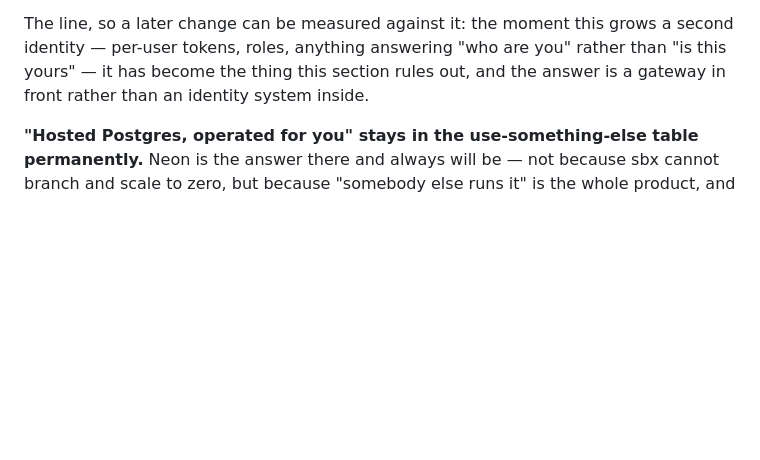
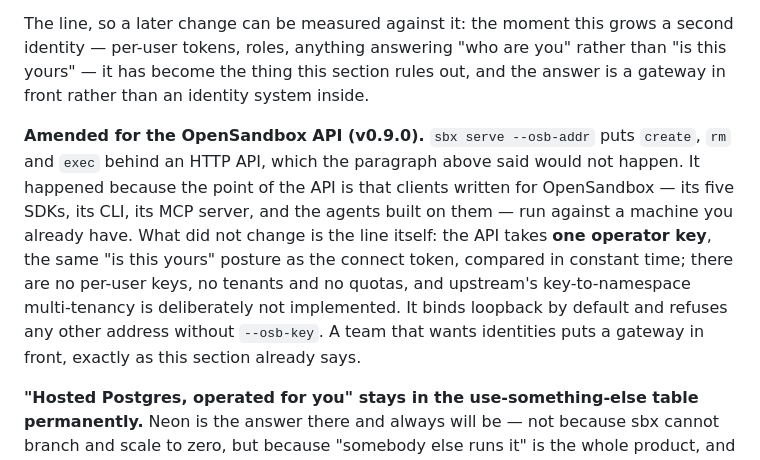
Before and after one commit to aryanmehrotra/sbx, a Markdown page: docs/DECISIONS.md, the part around the change. Drawn GitHub-style; blank space fills up the shorter version.

```diff
--- a/docs/DECISIONS.md
+++ b/docs/DECISIONS.md
@@ -271,6 +271,16 @@ per-user tokens, roles, anything answering "who are you" rather than "is this yo
 become the thing this section rules out, and the answer is a gateway in front rather than an
 identity system inside.
 
+**Amended for the OpenSandbox API (v0.9.0).** `sbx serve --osb-addr` puts `create`, `rm` and
+`exec` behind an HTTP API, which the paragraph above said would not happen. It happened because
+the point of the API is that clients written for OpenSandbox — its five SDKs, its CLI, its MCP
+server, and the agents built on them — run against a machine you already have. What did not
+change is the line itself: the API takes **one operator key**, the same "is this yours" posture as
+the connect token, compared in constant time; there are no per-user keys, no tenants and no
+quotas, and upstream's key-to-namespace multi-tenancy is deliberately not implemented. It binds
+loopback by default and refuses any other address without `--osb-key`. A team that wants
+identities puts a gateway in front, exactly as this section already says.
+
 **"Hosted Postgres, operated for you" stays in the use-something-else table permanently.** Neon
 is the answer there and always will be — not because sbx cannot branch and scale to zero, but
 because "somebody else runs it" is the whole product, and this one is run by you.
```
Also changed, not shown: README.md (+3 -0 lines).
